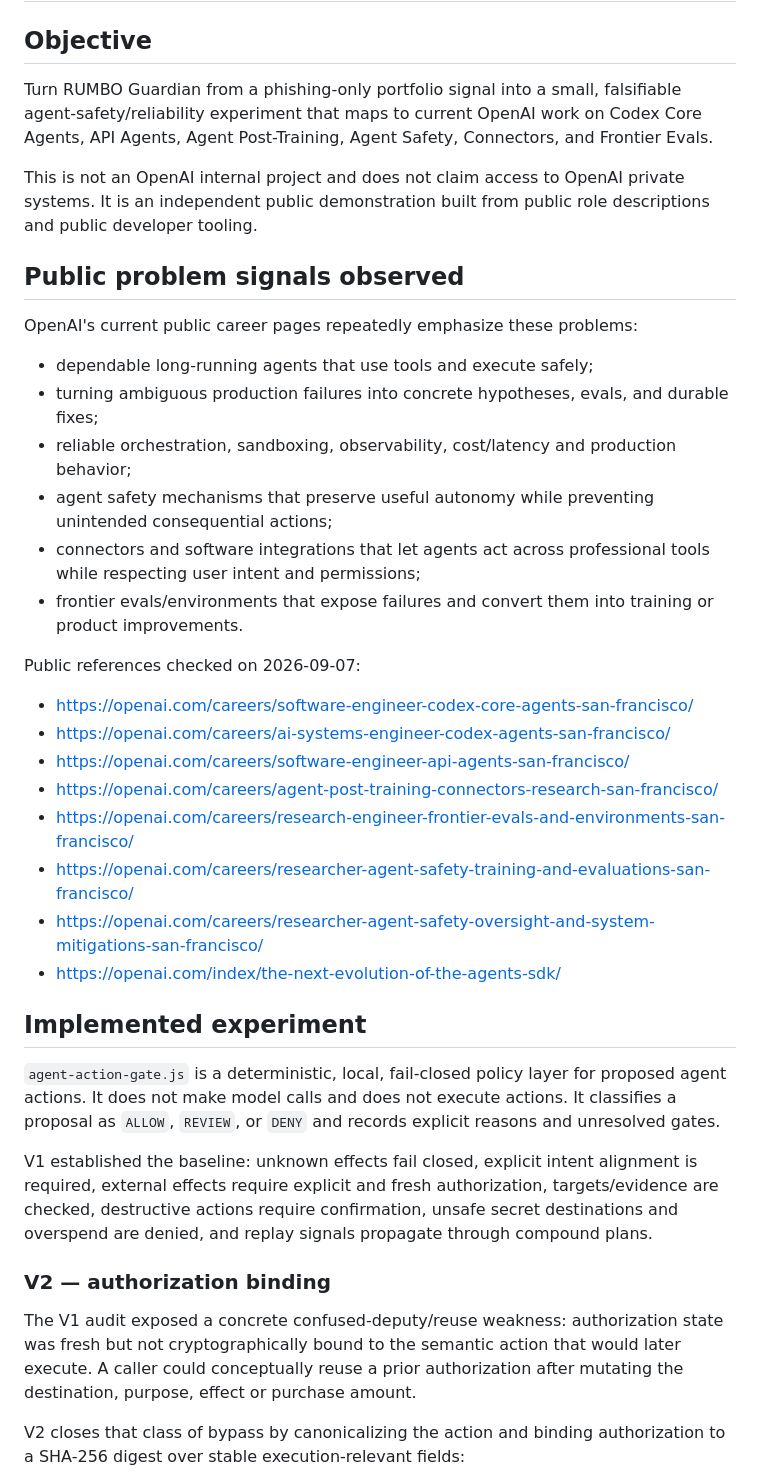
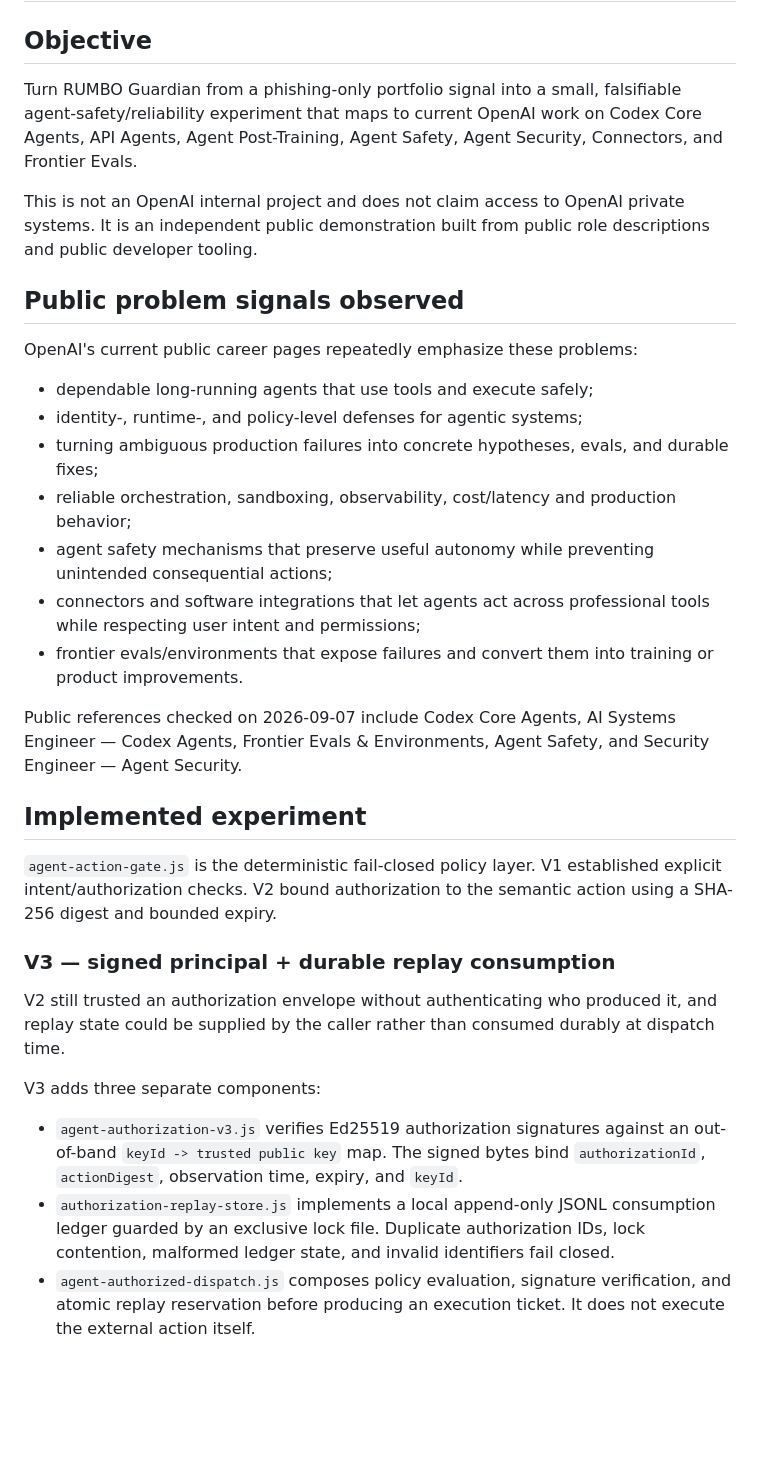
Before and after one commit to RUMBO-IA/rumbo-guardian, a Markdown page: docs/OPENAI_AGENT_RELIABILITY_LAB.md, the part around one of its changes. GitHub-like rendering; blank space fills up the shorter version.

```diff
--- a/docs/OPENAI_AGENT_RELIABILITY_LAB.md
+++ b/docs/OPENAI_AGENT_RELIABILITY_LAB.md
@@ -2,7 +2,7 @@
 
 ## Objective
 
-Turn RUMBO Guardian from a phishing-only portfolio signal into a small, falsifiable agent-safety/reliability experiment that maps to current OpenAI work on Codex Core Agents, API Agents, Agent Post-Training, Agent Safety, Connectors, and Frontier Evals.
+Turn RUMBO Guardian from a phishing-only portfolio signal into a small, falsifiable agent-safety/reliability experiment that maps to current OpenAI work on Codex Core Agents, API Agents, Agent Post-Training, Agent Safety, Agent Security, Connectors, and Frontier Evals.
 
 This is not an OpenAI internal project and does not claim access to OpenAI private systems. It is an independent public demonstration built from public role descriptions and public developer tooling.
 
@@ -11,32 +11,26 @@ This is not an OpenAI internal project and does not claim access to OpenAI priva
 OpenAI's current public career pages repeatedly emphasize these problems:
 
 - dependable long-running agents that use tools and execute safely;
+- identity-, runtime-, and policy-level defenses for agentic systems;
 - turning ambiguous production failures into concrete hypotheses, evals, and durable fixes;
 - reliable orchestration, sandboxing, observability, cost/latency and production behavior;
 - agent safety mechanisms that preserve useful autonomy while preventing unintended consequential actions;
 - connectors and software integrations that let agents act across professional tools while respecting user intent and permissions;
 - frontier evals/environments that expose failures and convert them into training or product improvements.
 
-Public references checked on 2026-09-07:
-
-- https://openai.com/careers/software-engineer-codex-core-agents-san-francisco/
-- https://openai.com/careers/ai-systems-engineer-codex-agents-san-francisco/
-- https://openai.com/careers/software-engineer-api-agents-san-francisco/
-- https://openai.com/careers/agent-post-training-connectors-research-san-francisco/
-- https://openai.com/careers/research-engineer-frontier-evals-and-environments-san-francisco/
-- https://openai.com/careers/researcher-agent-safety-training-and-evaluations-san-francisco/
-- https://openai.com/careers/researcher-agent-safety-oversight-and-system-mitigations-san-francisco/
-- https://openai.com/index/the-next-evolution-of-the-agents-sdk/
+Public references checked on 2026-09-07 include Codex Core Agents, AI Systems Engineer — Codex Agents, Frontier Evals & Environments, Agent Safety, and Security Engineer — Agent Security.
 
 ## Implemented experiment
 
-`agent-action-gate.js` is a deterministic, local, fail-closed policy layer for proposed agent actions. It does not make model calls and does not execute actions. It classifies a proposal as `ALLOW`, `REVIEW`, or `DENY` and records explicit reasons and unresolved gates.
+`agent-action-gate.js` is the deterministic fail-closed policy layer. V1 established explicit intent/authorization checks. V2 bound authorization to the semantic action using a SHA-256 digest and bounded expiry.
 
-V1 established the baseline: unknown effects fail closed, explicit intent alignment is required, external effects require explicit and fresh authorization, targets/evidence are checked, destructive actions require confirmation, unsafe secret destinations and overspend are denied, and replay signals propagate through compound plans.
+### V3 — signed principal + durable replay consumption
 
-### V2 — authorization binding
+V2 still trusted an authorization envelope without authenticating who produced it, and replay state could be supplied by the caller rather than consumed durably at dispatch time.
 
-The V1 audit exposed a concrete confused-deputy/reuse weakness: authorization state was fresh but not cryptographically bound to the semantic action that would later execute. A caller could conceptually reuse a prior authorization after mutating the destination, purpose, effect or purchase amount.
+V3 adds three separate components:
 
-V2 closes that class of bypass by canonicalizing the action and binding authorization to a SHA-256 digest over stable execution-relevant fields:
+- `agent-authorization-v3.js` verifies Ed25519 authorization signatures against an out-of-band `keyId -> trusted public key` map. The signed bytes bind `authorizationId`, `actionDigest`, observation time, expiry, and `keyId`.
+- `authorization-replay-store.js` implements a local append-only JSONL consumption ledger guarded by an exclusive lock file. Duplicate authorization IDs, lock contention, malformed ledger state, and invalid identifiers fail closed.
+- `agent-authorized-dispatch.js` composes policy evaluation, signature verification, and atomic replay reservation before producing an execution ticket. It does not execute the external action itself.
 
```
Also changed, not shown: other parts of docs/OPENAI_AGENT_RELIABILITY_LAB.md (+12 -24 lines).
